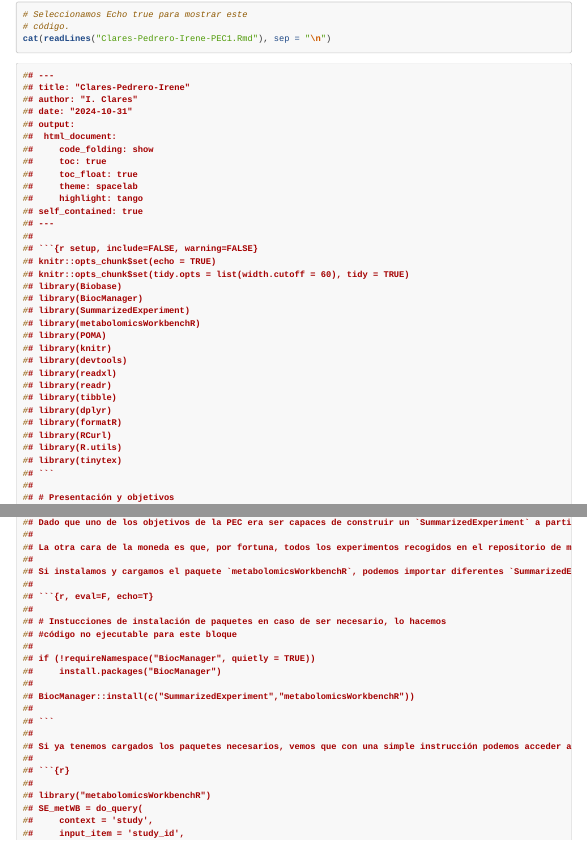
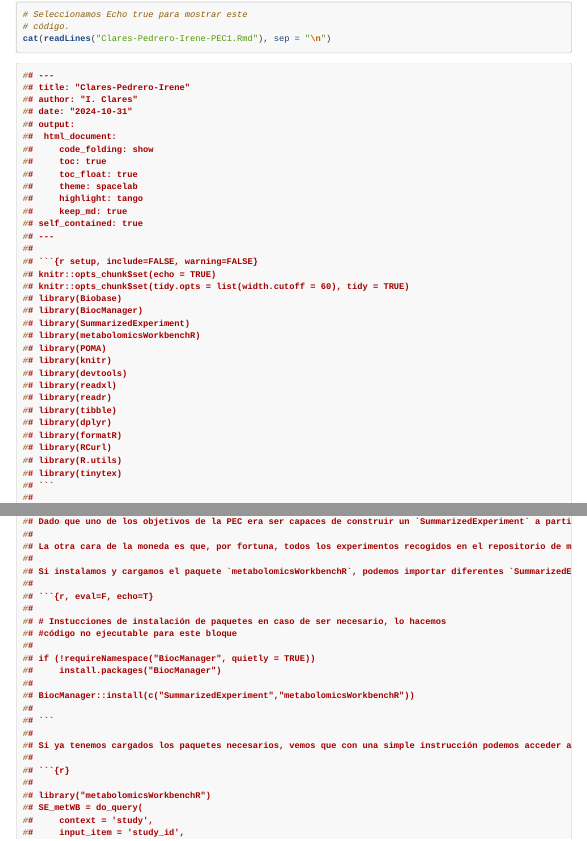
Before and after one commit to iclaresp/Clares-Pedrero-Irene-PEC1, an R Markdown document (Clares-Pedrero-Irene-PEC1.Rmd): the page in a window 1100 px wide, from 12130 px down, and a second part further down, joined at a grey line. Rendered offline with R 4.5, knitr and Pandoc, with nearby package versions; some code elsewhere in the file could not run offline; menus at the side of the page are left out.

Commit message:
Rmarkdown project commit

```diff
--- a/Clares-Pedrero-Irene-PEC1.Rmd
+++ b/Clares-Pedrero-Irene-PEC1.Rmd
@@ -9,6 +9,7 @@ output:
     toc_float: true
     theme: spacelab
     highlight: tango
+    keep_md: true
 self_contained: true
 ---
 
```
